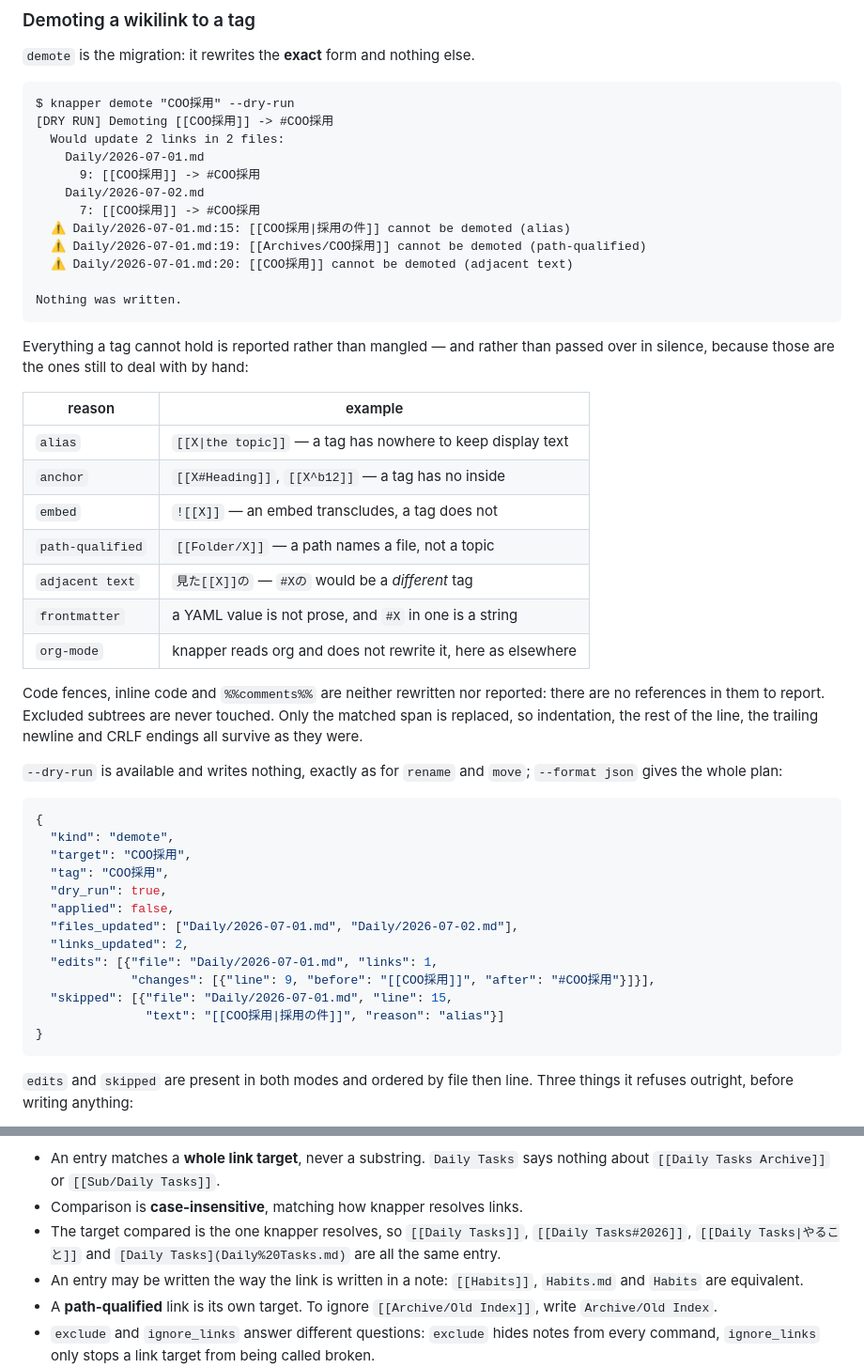
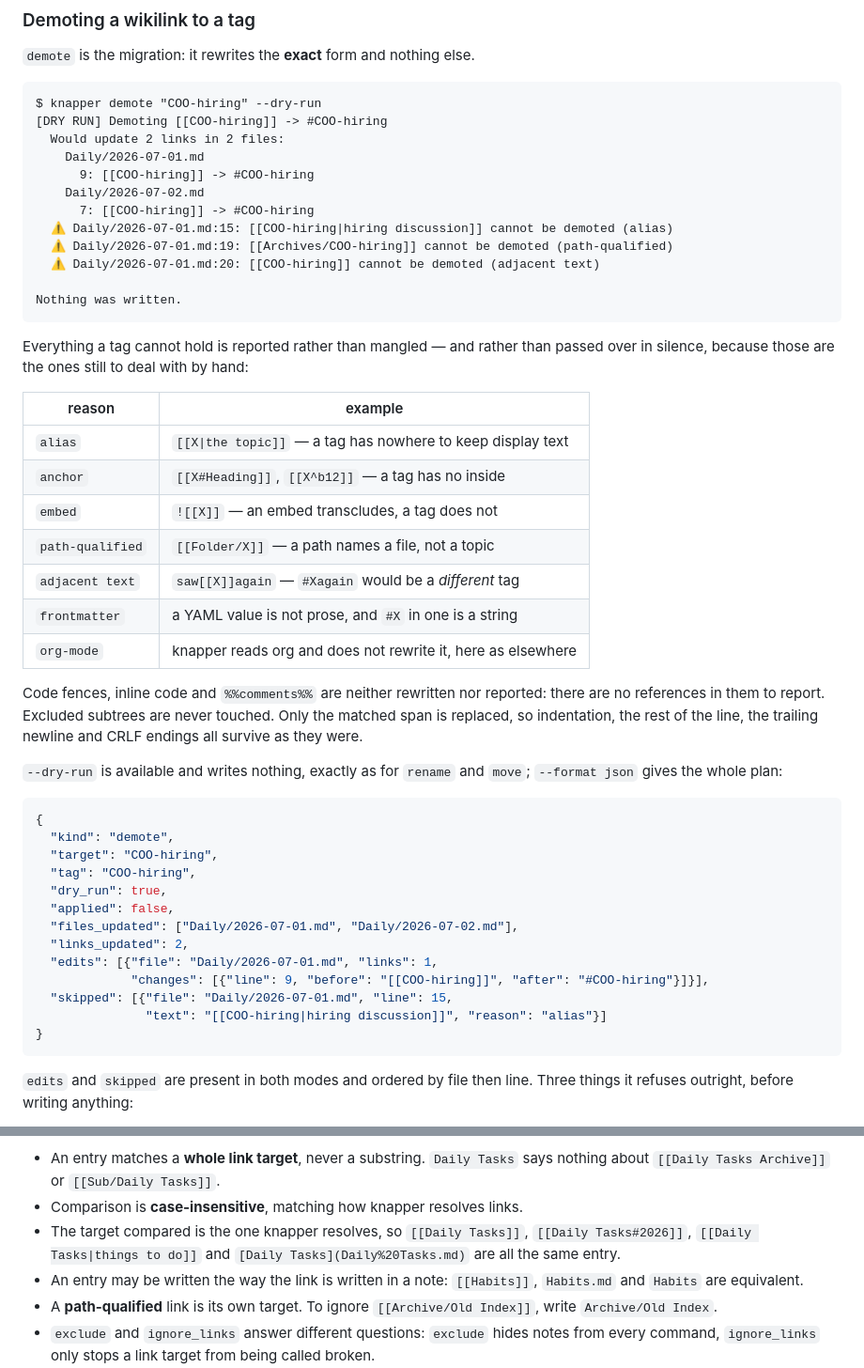
Before and after one commit to combinatrix-ai/knapper, a Markdown page: README.md, 2 parts joined by grey strips. Shown at 94% size. Rendered like a GitHub page.

````diff
--- a/README.md
+++ b/README.md
@@ -279,16 +279,16 @@ The matching rules are deliberately narrow, and the same in both commands:
 `demote` is the migration: it rewrites the **exact** form and nothing else.
 
 ```
-$ knapper demote "COO採用" --dry-run
-[DRY RUN] Demoting [[COO採用]] -> #COO採用
+$ knapper demote "COO-hiring" --dry-run
+[DRY RUN] Demoting [[COO-hiring]] -> #COO-hiring
   Would update 2 links in 2 files:
     Daily/2026-07-01.md
-      9: [[COO採用]] -> #COO採用
+      9: [[COO-hiring]] -> #COO-hiring
     Daily/2026-07-02.md
-      7: [[COO採用]] -> #COO採用
-  ⚠️ Daily/2026-07-01.md:15: [[COO採用|採用の件]] cannot be demoted (alias)
-  ⚠️ Daily/2026-07-01.md:19: [[Archives/COO採用]] cannot be demoted (path-qualified)
-  ⚠️ Daily/2026-07-01.md:20: [[COO採用]] cannot be demoted (adjacent text)
+      7: [[COO-hiring]] -> #COO-hiring
+  ⚠️ Daily/2026-07-01.md:15: [[COO-hiring|hiring discussion]] cannot be demoted (alias)
+  ⚠️ Daily/2026-07-01.md:19: [[Archives/COO-hiring]] cannot be demoted (path-qualified)
+  ⚠️ Daily/2026-07-01.md:20: [[COO-hiring]] cannot be demoted (adjacent text)
 
 Nothing was written.
 ```
@@ -302,7 +302,7 @@ passed over in silence, because those are the ones still to deal with by hand:
 | `anchor` | `[[X#Heading]]`, `[[X^b12]]` — a tag has no inside |
 | `embed` | `![[X]]` — an embed transcludes, a tag does not |
 | `path-qualified` | `[[Folder/X]]` — a path names a file, not a topic |
-| `adjacent text` | `見た[[X]]の` — `#Xの` would be a *different* tag |
+| `adjacent text` | `saw[[X]]again` — `#Xagain` would be a *different* tag |
 | `frontmatter` | a YAML value is not prose, and `#X` in one is a string |
 | `org-mode` | knapper reads org and does not rewrite it, here as elsewhere |
 
@@ -317,16 +317,16 @@ the line, the trailing newline and CRLF endings all survive as they were.
 ```json
 {
   "kind": "demote",
-  "target": "COO採用",
-  "tag": "COO採用",
+  "target": "COO-hiring",
+  "tag": "COO-hiring",
   "dry_run": true,
   "applied": false,
   "files_updated": ["Daily/2026-07-01.md", "Daily/2026-07-02.md"],
   "links_updated": 2,
   "edits": [{"file": "Daily/2026-07-01.md", "links": 1,
-             "changes": [{"line": 9, "before": "[[COO採用]]", "after": "#COO採用"}]}],
+             "changes": [{"line": 9, "before": "[[COO-hiring]]", "after": "#COO-hiring"}]}],
   "skipped": [{"file": "Daily/2026-07-01.md", "line": 15,
-               "text": "[[COO採用|採用の件]]", "reason": "alias"}]
+               "text": "[[COO-hiring|hiring discussion]]", "reason": "alias"}]
 }
 ```
 
@@ -1094,7 +1094,7 @@ would hide a real mistake:
   says nothing about `[[Daily Tasks Archive]]` or `[[Sub/Daily Tasks]]`.
 - Comparison is **case-insensitive**, matching how knapper resolves links.
 - The target compared is the one knapper resolves, so `[[Daily Tasks]]`,
-  `[[Daily Tasks#2026]]`, `[[Daily Tasks|やること]]` and
+  `[[Daily Tasks#2026]]`, `[[Daily Tasks|things to do]]` and
   `[Daily Tasks](Daily%20Tasks.md)` are all the same entry.
 - An entry may be written the way the link is written in a note:
   `[[Habits]]`, `Habits.md` and `Habits` are equivalent.
````
Also changed, not shown: other parts of README.md (+16 -16 lines).
